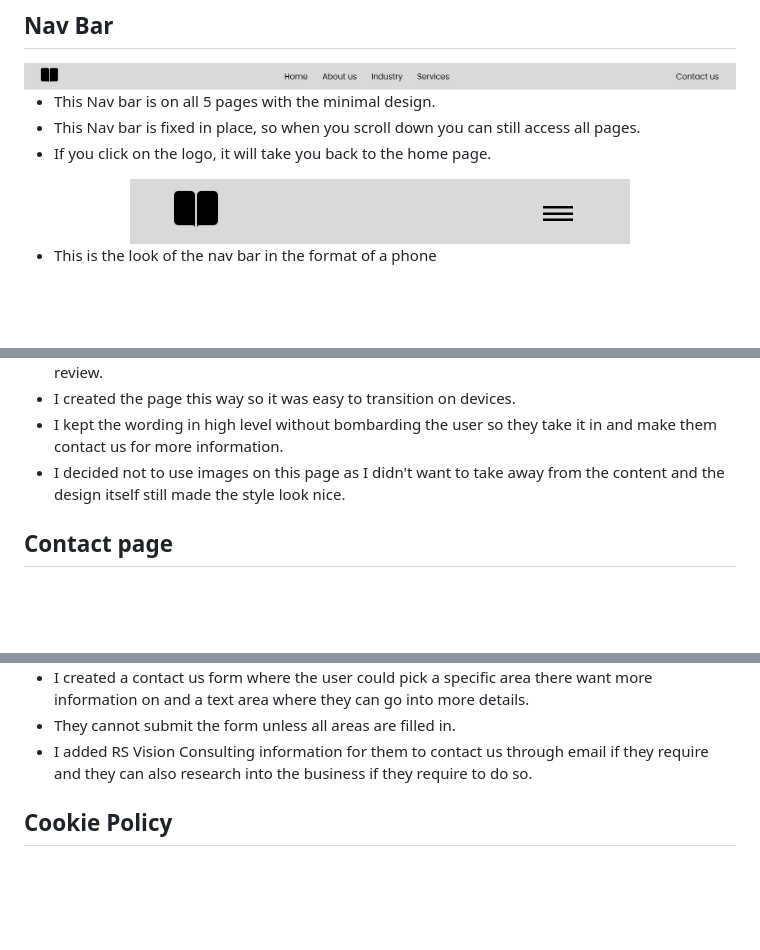
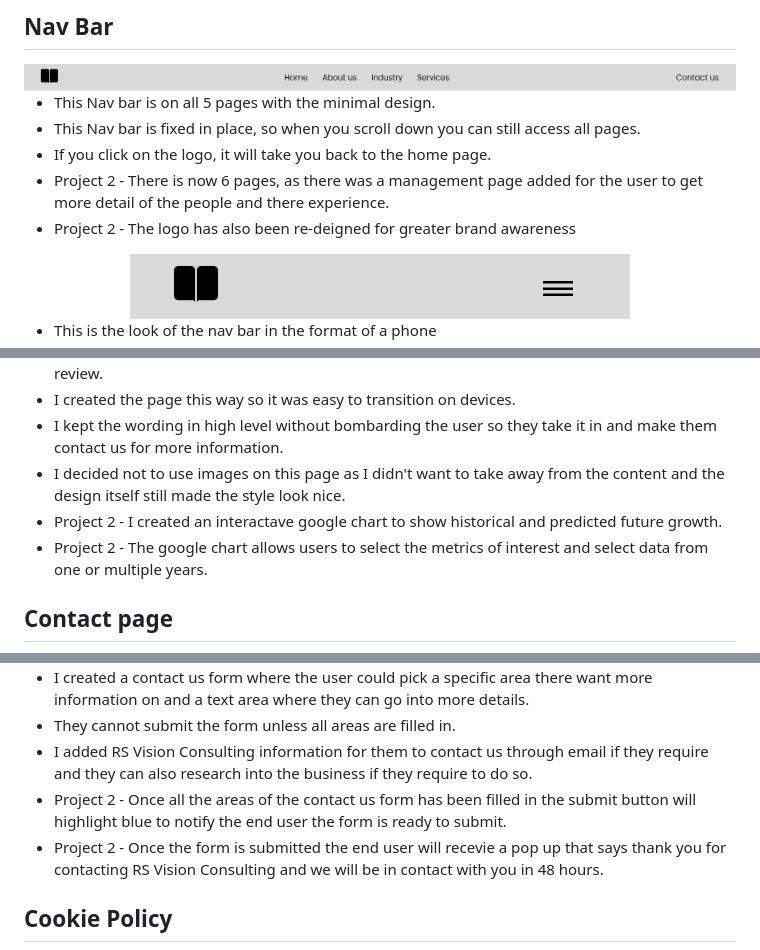
Before and after one commit to samanthamoss87/Project-1, a Markdown page: README..md, 3 parts joined by grey strips. Rendered like a GitHub page; blank space fills up the shorter version.

```diff
--- a/README..md
+++ b/README..md
@@ -187,6 +188,8 @@ The Business Goals of RS Vision Consulting are:
 - This Nav bar is on all 5 pages with the minimal design.
 - This Nav bar is fixed in place, so when you scroll down you can still access all pages.
 - If you click on the logo, it will take you back to the home page.
+- Project 2 - There is now 6 pages, as there was a management page added for the user to get more detail of the people and there experience.
+- Project 2 - The logo has also been re-deigned for greater brand awareness
 
 <div align="center">
     <img src="assets/img/readmeImg/navbarinphone.png" alt="Nav bar in phone format">
@@ -285,6 +304,8 @@ The Business Goals of RS Vision Consulting are:
 - I created the page this way so it was easy to transition on devices.
 - I kept the wording in high level without bombarding the user so they take it in and make them contact us for more information.
 - I decided not to use images on this page as I didn't want to take away from the content and the design itself still made the style look nice.
+- Project 2 - I created an interactave google chart to show historical and predicted future growth.
+- Project 2 - The google chart allows users to select the metrics of interest and select data from one or multiple years.
 
 ## Contact page
 <div align="center">
@@ -294,6 +315,8 @@ The Business Goals of RS Vision Consulting are:
 - I created a contact us form where the user could pick a specific area there want more information on and a text area where they can go into more details.
 - They cannot submit the form unless all areas are filled in.
 - I added RS Vision Consulting information for them to contact us through email if they require and they can also research into the business if they require to do so.
+- Project 2 - Once all the areas of the contact us form has been filled in the submit button will highlight blue to notify the end user the form is ready to submit.
+- Project 2 - Once the form is submitted the end user will recevie a pop up that says thank you for contacting RS Vision Consulting and we will be in contact with you in 48 hours.
 
 ## Cookie Policy
 <div align="center">
```
Also changed, not shown: other parts of README..md (+25 -2 lines).
